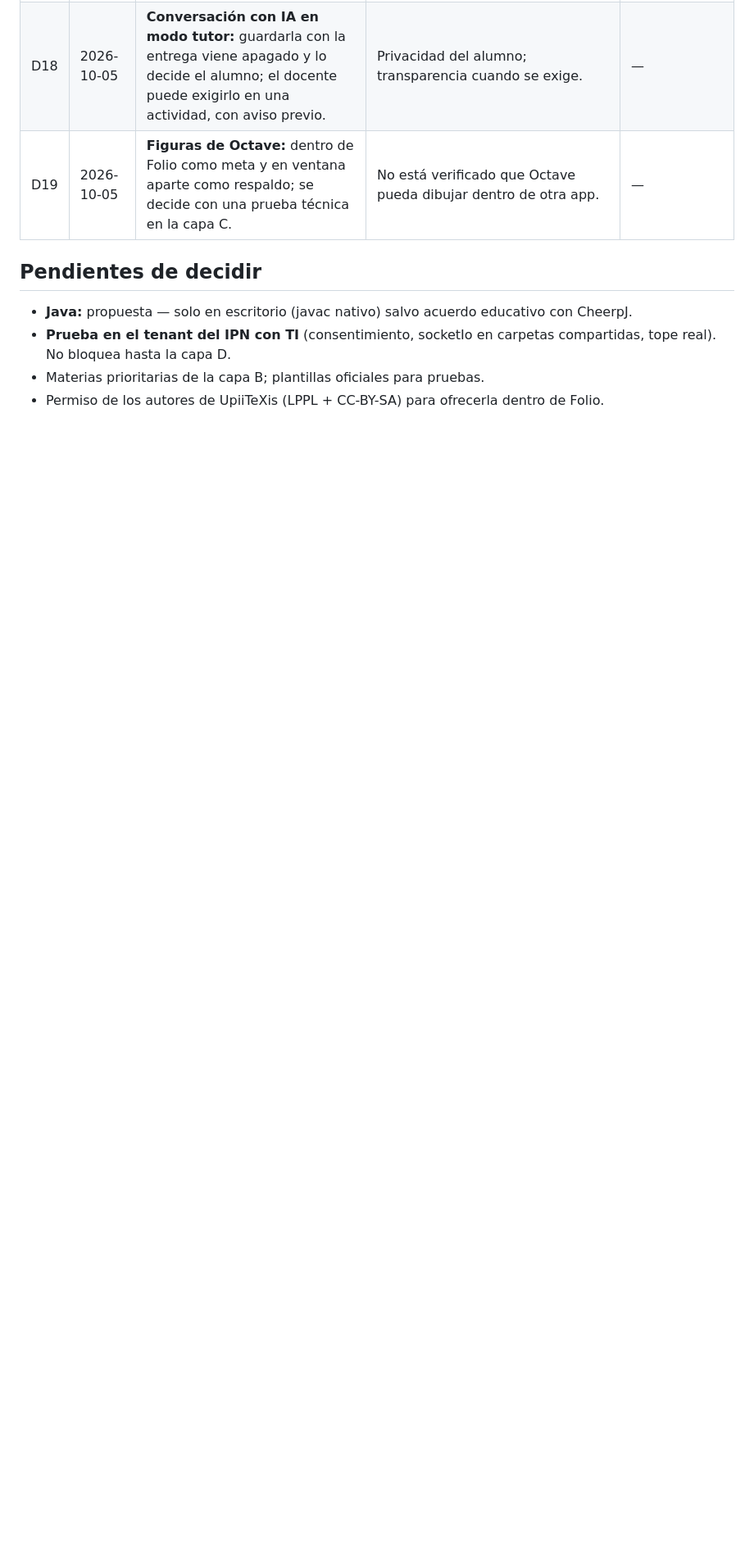
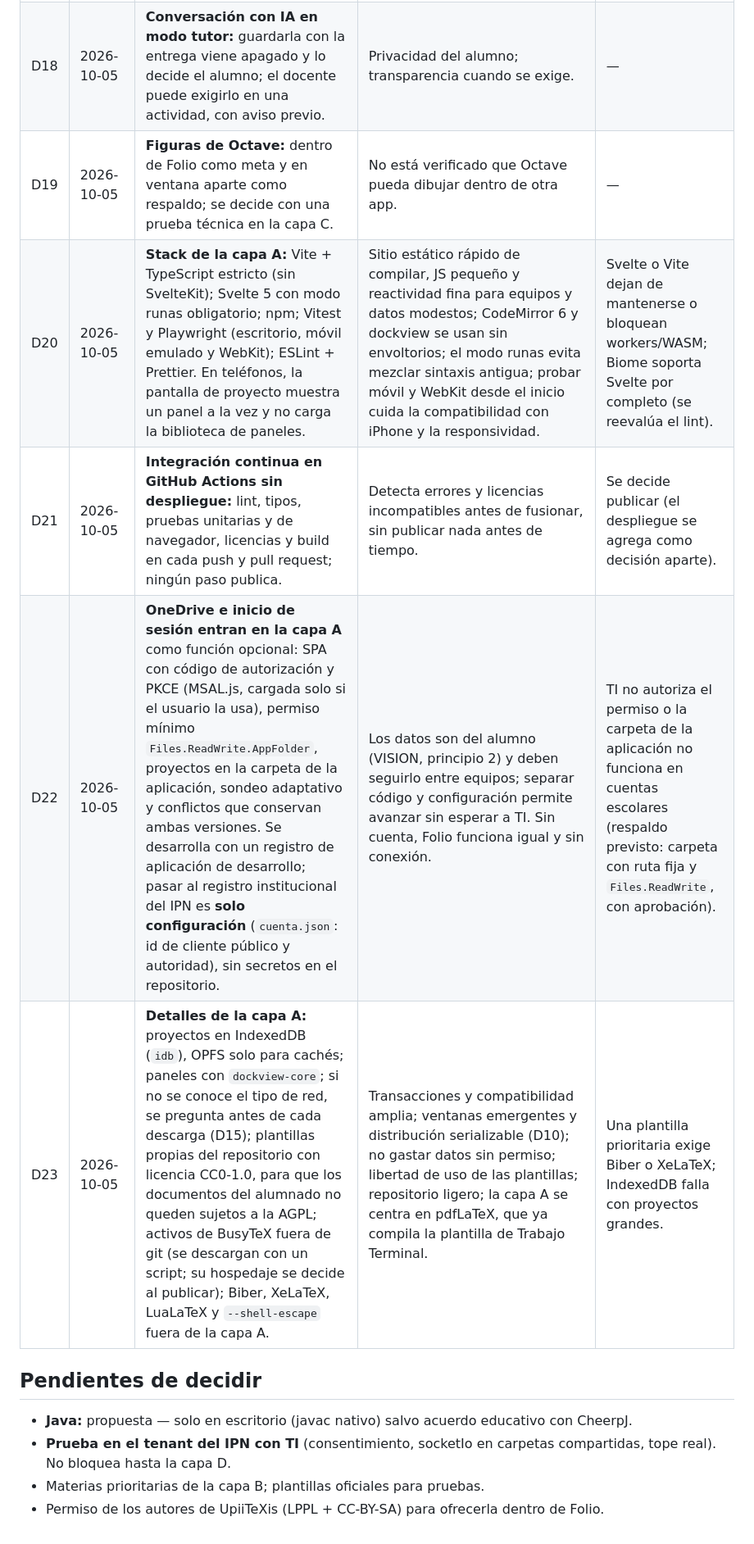
Before and after one commit to Silver-VS/ipn-folio, a Markdown page: docs/DECISIONES.md, the part around the change. Shown at 82% size. Rendered like a GitHub page; blank space fills up the shorter version.

Commit message:
Registra las decisiones D20–D23 de la capa A
Stack (Vite, Svelte 5 con runas, npm, Vitest, Playwright, ESLint y
Prettier), CI sin despliegue, OneDrive e inicio de sesión con migración
al registro institucional solo por configuración, y detalles de
almacenamiento, paneles, licencias de plantillas y activos.

Co-Authored-By: Claude Sonnet 5.5 <noreply@anthropic.com>

```diff
--- a/docs/DECISIONES.md
+++ b/docs/DECISIONES.md
@@ -24,6 +24,10 @@ despliegue en `ARQUITECTURA.md`.
 | D17 | 2026-10-05 | **Plantillas propuestas por la comunidad:** cada unidad puede proponer plantillas a un repositorio común (hospedado en un OneDrive institucional de IPN-tools); si una unidad no tiene, se muestra «Proponer una plantilla» y las generales del IPN. | Las plantillas las conocen mejor las propias unidades. | TI no otorga la cuenta institucional. |
 | D18 | 2026-10-05 | **Conversación con IA en modo tutor:** guardarla con la entrega viene apagado y lo decide el alumno; el docente puede exigirlo en una actividad, con aviso previo. | Privacidad del alumno; transparencia cuando se exige. | — |
 | D19 | 2026-10-05 | **Figuras de Octave:** dentro de Folio como meta y en ventana aparte como respaldo; se decide con una prueba técnica en la capa C. | No está verificado que Octave pueda dibujar dentro de otra app. | — |
+| D20 | 2026-10-05 | **Stack de la capa A:** Vite + TypeScript estricto (sin SvelteKit); Svelte 5 con modo runas obligatorio; npm; Vitest y Playwright (escritorio, móvil emulado y WebKit); ESLint + Prettier. En teléfonos, la pantalla de proyecto muestra un panel a la vez y no carga la biblioteca de paneles. | Sitio estático rápido de compilar, JS pequeño y reactividad fina para equipos y datos modestos; CodeMirror 6 y dockview se usan sin envoltorios; el modo runas evita mezclar sintaxis antigua; probar móvil y WebKit desde el inicio cuida la compatibilidad con iPhone y la responsividad. | Svelte o Vite dejan de mantenerse o bloquean workers/WASM; Biome soporta Svelte por completo (se reevalúa el lint). |
+| D21 | 2026-10-05 | **Integración continua en GitHub Actions sin despliegue:** lint, tipos, pruebas unitarias y de navegador, licencias y build en cada push y pull request; ningún paso publica. | Detecta errores y licencias incompatibles antes de fusionar, sin publicar nada antes de tiempo. | Se decide publicar (el despliegue se agrega como decisión aparte). |
+| D22 | 2026-10-05 | **OneDrive e inicio de sesión entran en la capa A** como función opcional: SPA con código de autorización y PKCE (MSAL.js, cargada solo si el usuario la usa), permiso mínimo `Files.ReadWrite.AppFolder`, proyectos en la carpeta de la aplicación, sondeo adaptativo y conflictos que conservan ambas versiones. Se desarrolla con un registro de aplicación de desarrollo; pasar al registro institucional del IPN es **solo configuración** (`cuenta.json`: id de cliente público y autoridad), sin secretos en el repositorio. | Los datos son del alumno (VISION, principio 2) y deben seguirlo entre equipos; separar código y configuración permite avanzar sin esperar a TI. Sin cuenta, Folio funciona igual y sin conexión. | TI no autoriza el permiso o la carpeta de la aplicación no funciona en cuentas escolares (respaldo previsto: carpeta con ruta fija y `Files.ReadWrite`, con aprobación). |
+| D23 | 2026-10-05 | **Detalles de la capa A:** proyectos en IndexedDB (`idb`), OPFS solo para cachés; paneles con `dockview-core`; si no se conoce el tipo de red, se pregunta antes de cada descarga (D15); plantillas propias del repositorio con licencia CC0-1.0, para que los documentos del alumnado no queden sujetos a la AGPL; activos de BusyTeX fuera de git (se descargan con un script; su hospedaje se decide al publicar); Biber, XeLaTeX, LuaLaTeX y `--shell-escape` fuera de la capa A. | Transacciones y compatibilidad amplia; ventanas emergentes y distribución serializable (D10); no gastar datos sin permiso; libertad de uso de las plantillas; repositorio ligero; la capa A se centra en pdfLaTeX, que ya compila la plantilla de Trabajo Terminal. | Una plantilla prioritaria exige Biber o XeLaTeX; IndexedDB falla con proyectos grandes. |
 
 ## Pendientes de decidir
 
```
